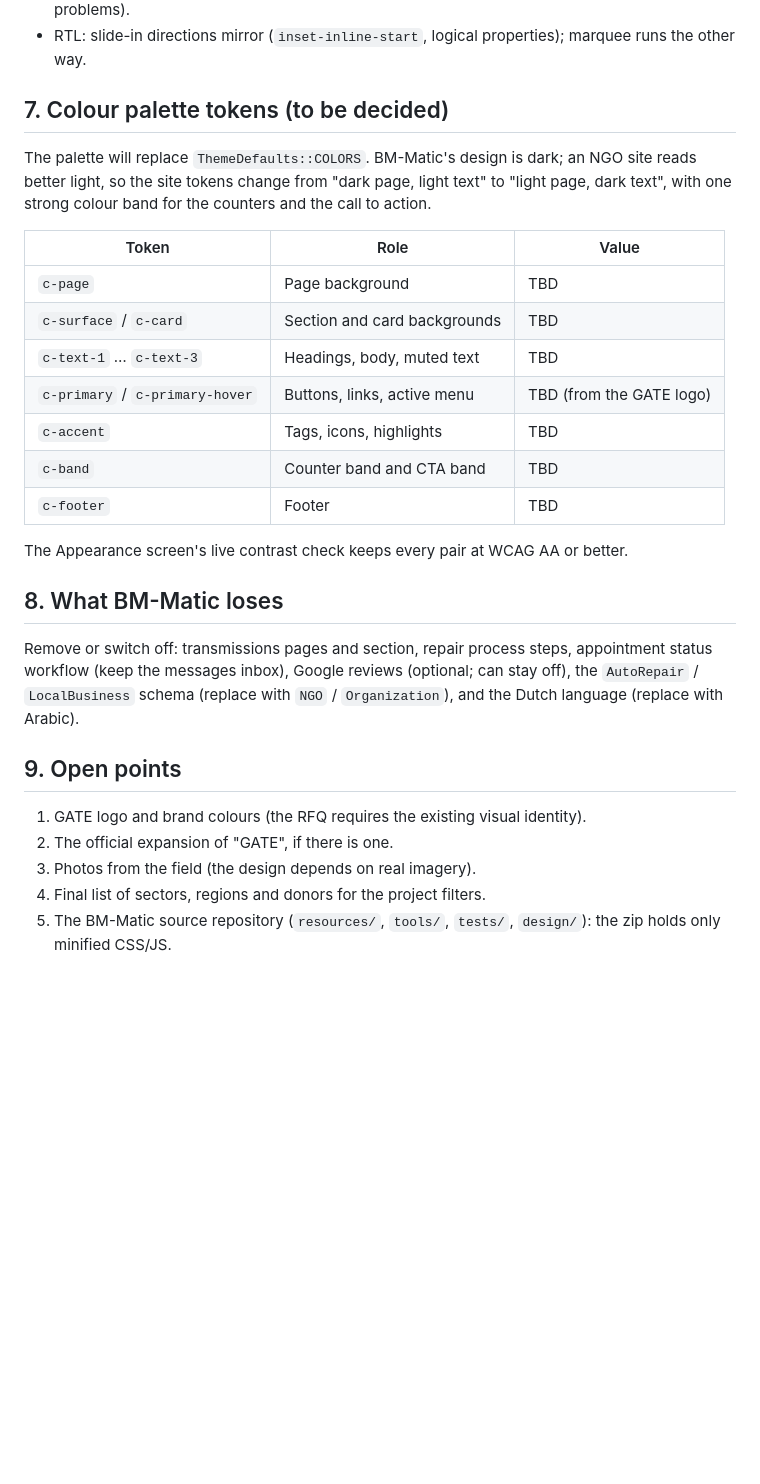
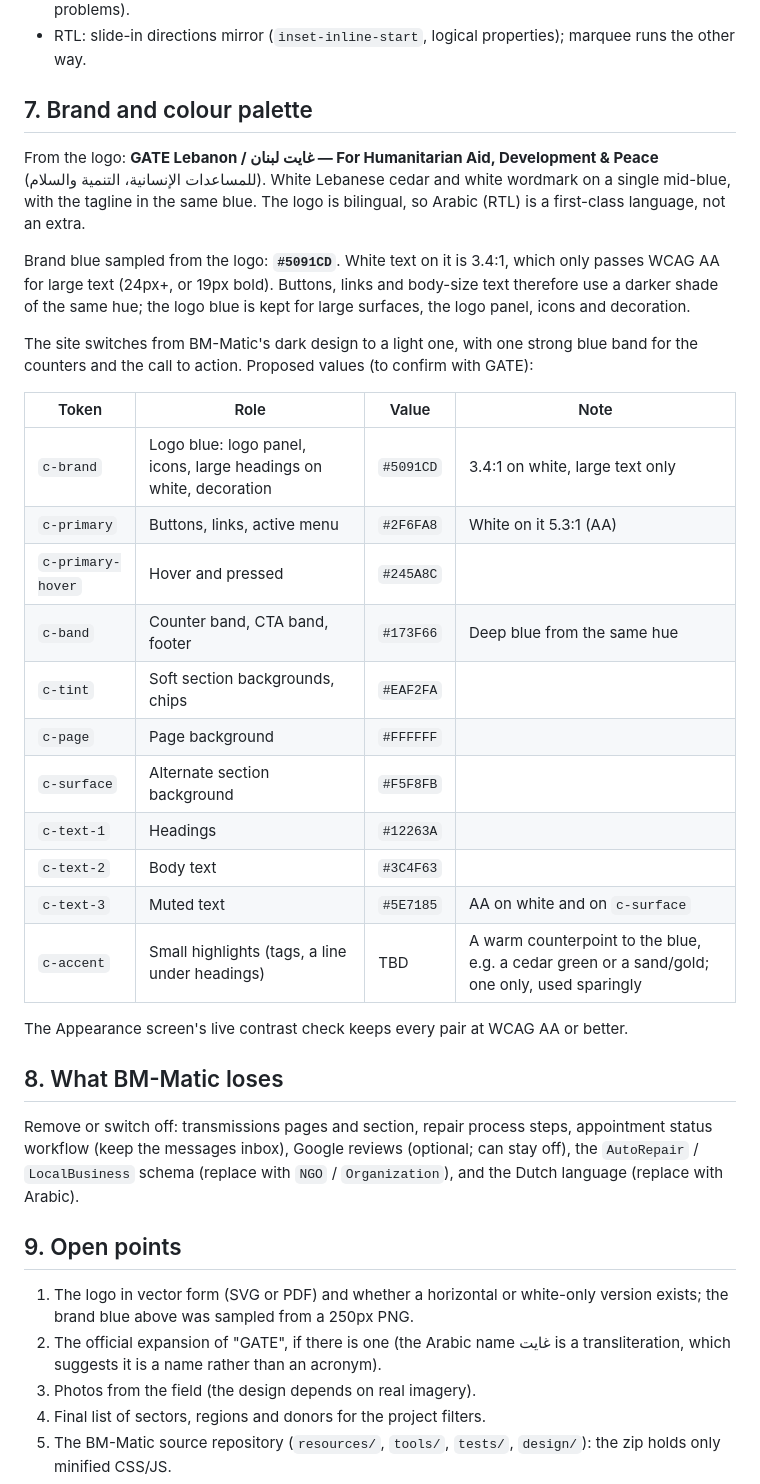
Before and after one commit to e-T3CH/lebanongate, a Markdown page: docs/GATE-UI-STRUCTURE.md, the part around the change. Rendered like a GitHub page; blank space fills up the shorter version.

Commit message:
Add GATE Lebanon brand colours from the logo to the UI blueprint
Co-Authored-By: Claude Opus 5.5 <noreply@anthropic.com>
Claude-Session: https://claude.ai/code/session_01RjzCZvHZshBMpUdTGEnyj3

```diff
--- a/docs/GATE-UI-STRUCTURE.md
+++ b/docs/GATE-UI-STRUCTURE.md
@@ -113,21 +113,32 @@ Rules:
 - No preloader and no auto-playing hero slider (they slow the first view and cause accessibility problems).
 - RTL: slide-in directions mirror (`inset-inline-start`, logical properties); marquee runs the other way.
 
-## 7. Colour palette tokens (to be decided)
+## 7. Brand and colour palette
 
-The palette will replace `ThemeDefaults::COLORS`. BM-Matic's design is dark; an NGO site reads better light, so the
-site tokens change from "dark page, light text" to "light page, dark text", with one strong colour band for the
-counters and the call to action.
+From the logo: **GATE Lebanon / غايت لبنان — For Humanitarian Aid, Development & Peace**
+(للمساعدات الإنسانية، التنمية والسلام). White Lebanese cedar and white wordmark on a single mid-blue, with the
+tagline in the same blue. The logo is bilingual, so Arabic (RTL) is a first-class language, not an extra.
 
-| Token | Role | Value |
-| --- | --- | --- |
-| `c-page` | Page background | TBD |
-| `c-surface` / `c-card` | Section and card backgrounds | TBD |
-| `c-text-1` … `c-text-3` | Headings, body, muted text | TBD |
-| `c-primary` / `c-primary-hover` | Buttons, links, active menu | TBD (from the GATE logo) |
-| `c-accent` | Tags, icons, highlights | TBD |
-| `c-band` | Counter band and CTA band | TBD |
-| `c-footer` | Footer | TBD |
+Brand blue sampled from the logo: **`#5091CD`**. White text on it is 3.4:1, which only passes WCAG AA for large
+text (24px+, or 19px bold). Buttons, links and body-size text therefore use a darker shade of the same hue; the
+logo blue is kept for large surfaces, the logo panel, icons and decoration.
+
+The site switches from BM-Matic's dark design to a light one, with one strong blue band for the counters and the
+call to action. Proposed values (to confirm with GATE):
+
+| Token | Role | Value | Note |
+| --- | --- | --- | --- |
+| `c-brand` | Logo blue: logo panel, icons, large headings on white, decoration | `#5091CD` | 3.4:1 on white, large text only |
+| `c-primary` | Buttons, links, active menu | `#2F6FA8` | White on it 5.3:1 (AA) |
+| `c-primary-hover` | Hover and pressed | `#245A8C` | |
+| `c-band` | Counter band, CTA band, footer | `#173F66` | Deep blue from the same hue |
+| `c-tint` | Soft section backgrounds, chips | `#EAF2FA` | |
+| `c-page` | Page background | `#FFFFFF` | |
+| `c-surface` | Alternate section background | `#F5F8FB` | |
+| `c-text-1` | Headings | `#12263A` | |
+| `c-text-2` | Body text | `#3C4F63` | |
+| `c-text-3` | Muted text | `#5E7185` | AA on white and on `c-surface` |
+| `c-accent` | Small highlights (tags, a line under headings) | TBD | A warm counterpoint to the blue, e.g. a cedar green or a sand/gold; one only, used sparingly |
 
 The Appearance screen's live contrast check keeps every pair at WCAG AA or better.
 
@@ -139,8 +150,10 @@ messages inbox), Google reviews (optional; can stay off), the `AutoRepair` / `Lo
 
 ## 9. Open points
 
-1. GATE logo and brand colours (the RFQ requires the existing visual identity).
-2. The official expansion of "GATE", if there is one.
+1. The logo in vector form (SVG or PDF) and whether a horizontal or white-only version exists; the brand blue
+   above was sampled from a 250px PNG.
+2. The official expansion of "GATE", if there is one (the Arabic name غايت is a transliteration, which suggests
+   it is a name rather than an acronym).
 3. Photos from the field (the design depends on real imagery).
 4. Final list of sectors, regions and donors for the project filters.
 5. The BM-Matic source repository (`resources/`, `tools/`, `tests/`, `design/`): the zip holds only minified CSS/JS.
```
